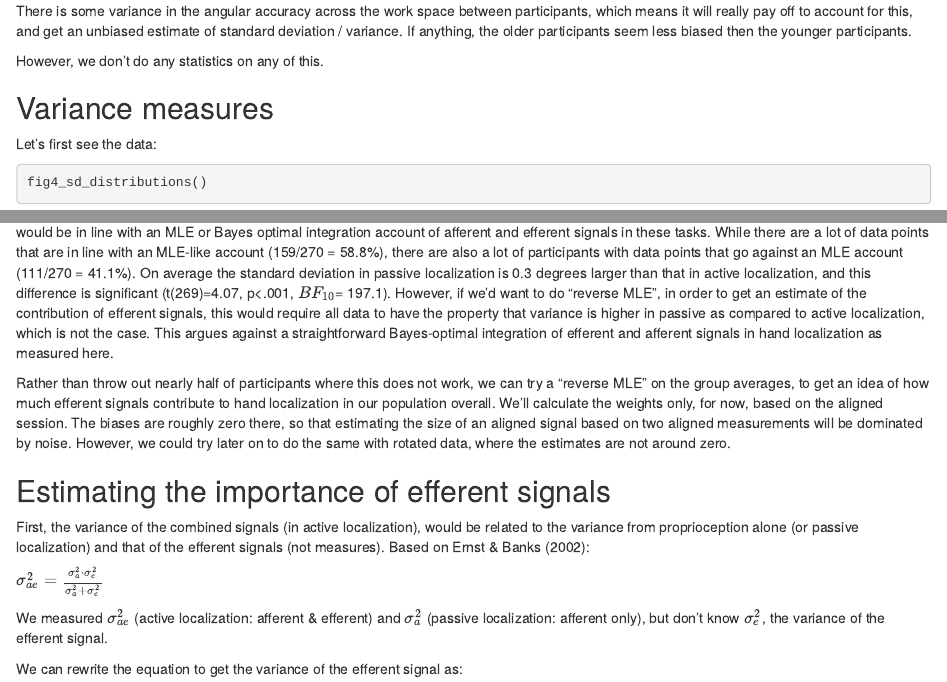
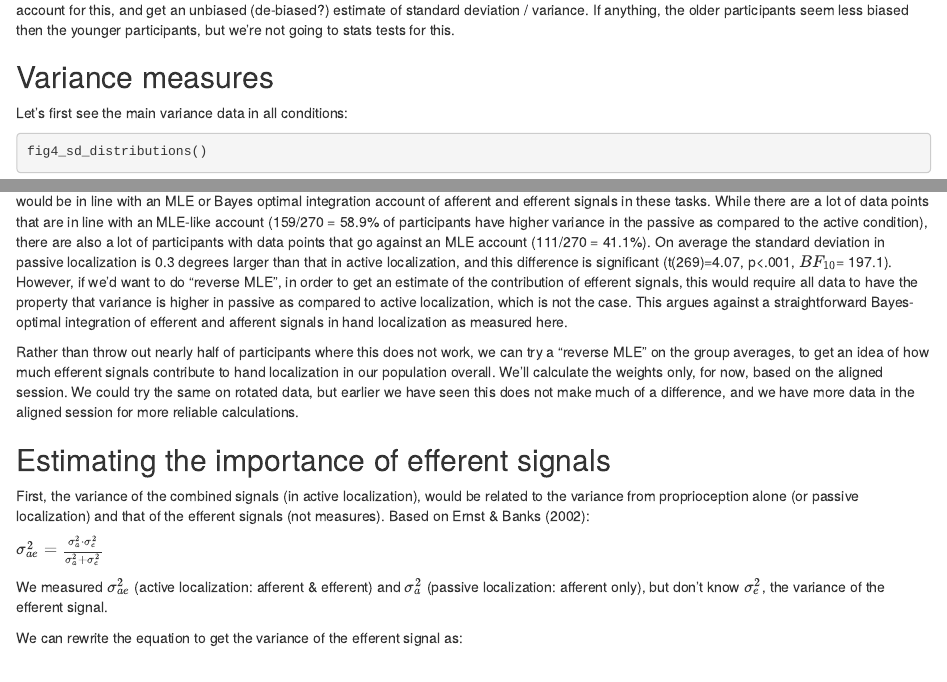
Before and after one commit to thartbm/VarianceInAdaptation, an R Markdown document (VarianceInAdaptation.Rmd): the page in a window 1100 px wide, from 4010 px down before the commit and from 4040 px down after it, and a second part further down, joined at a grey line. Rendered offline with R 4.5, knitr and Pandoc, with nearby package versions; some code elsewhere in the file could not run offline.

Commit message:
numerous small edits in the notebook

````diff
--- a/VarianceInAdaptation.Rmd
+++ b/VarianceInAdaptation.Rmd
@@ -171,13 +171,11 @@ We take a look at the accuracy of localization. On the left we show the distribu
 fig0_localizationProperties()
 ```
 
-There is some variance in the angular accuracy across the work space between participants, which means it will really pay off to account for this, and get an unbiased estimate of standard deviation / variance. If anything, the older participants seem less biased then the younger participants.
-
-However, we don't do any statistics on any of this.
+There is some variance in the angular accuracy across the work space between, and mostly within participants, which means it will really pay off to account for this, and get an unbiased (de-biased?) estimate of standard deviation / variance. If anything, the older participants seem less biased then the younger participants, but we're not going to stats tests for this.
 
 ## Variance measures
 
-Let's first see the data:
+Let's first see the main variance data in all conditions:
 
 ```{r fig.height=4, fig.width=8}
 fig4_sd_distributions()
@@ -213,9 +211,9 @@ Finally, there is evidence that there is a difference in the amount of variance
 fig6_efferent_localization()
 ```
 
-Data points above the identity line are participants where the variance (sd) in passive localization is larger than in active localization, and those would be in line with an MLE or Bayes optimal integration account of afferent and efferent signals in these tasks. While there are a lot of data points that are in line with an MLE-like account (159/270 = 58.8%), there are also a lot of participants with data points that go against an MLE account (111/270 = 41.1%). On average the standard deviation in passive localization is 0.3 degrees larger than that in active localization, and this difference is significant (t(269)=4.07, p\<.001, $BF_{10}$= 197.1). However, if we'd want to do "reverse MLE", in order to get an estimate of the contribution of efferent signals, this would require all data to have the property that variance is higher in passive as compared to active localization, which is not the case. This argues against a straightforward Bayes-optimal integration of efferent and afferent signals in hand localization as measured here.
+Data points above the identity line are participants where the variance (sd) in passive localization is larger than in active localization, and those would be in line with an MLE or Bayes optimal integration account of afferent and efferent signals in these tasks. While there are a lot of data points that are in line with an MLE-like account (159/270 = 58.9% of participants have higher variance in the passive as compared to the active condition), there are also a lot of participants with data points that go against an MLE account (111/270 = 41.1%). On average the standard deviation in passive localization is 0.3 degrees larger than that in active localization, and this difference is significant (t(269)=4.07, p\<.001, $BF_{10}$= 197.1). However, if we'd want to do "reverse MLE", in order to get an estimate of the contribution of efferent signals, this would require all data to have the property that variance is higher in passive as compared to active localization, which is not the case. This argues against a straightforward Bayes-optimal integration of efferent and afferent signals in hand localization as measured here.
 
-Rather than throw out nearly half of participants where this does not work, we can try a "reverse MLE" on the group averages, to get an idea of how much efferent signals contribute to hand localization in our population overall. We'll calculate the weights only, for now, based on the aligned session. The biases are roughly zero there, so that estimating the size of an aligned signal based on two aligned measurements will be dominated by noise. However, we could try later on to do the same with rotated data, where the estimates are not around zero.
+Rather than throw out nearly half of participants where this does not work, we can try a "reverse MLE" on the group averages, to get an idea of how much efferent signals contribute to hand localization in our population overall. We'll calculate the weights only, for now, based on the aligned session. We could try the same on rotated data, but earlier we have seen this does not make much of a difference, and we have more data in the aligned session for more reliable calculations.
 
 ## Estimating the importance of efferent signals
 
````
Also changed, not shown: VarianceInAdaptation.Rmd (12 more changed lines).
